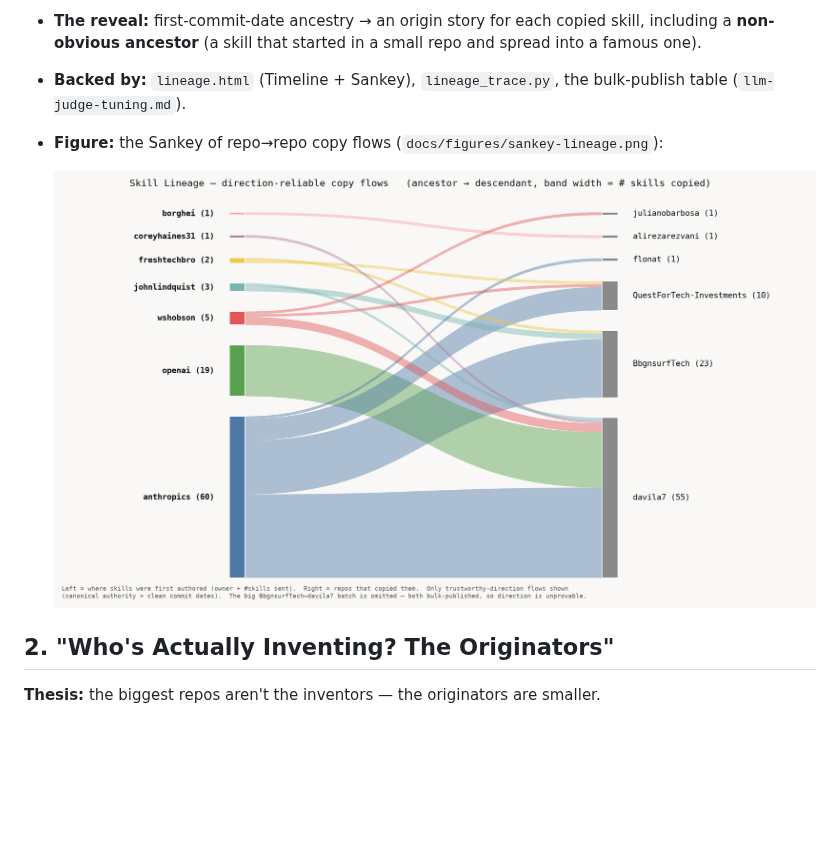
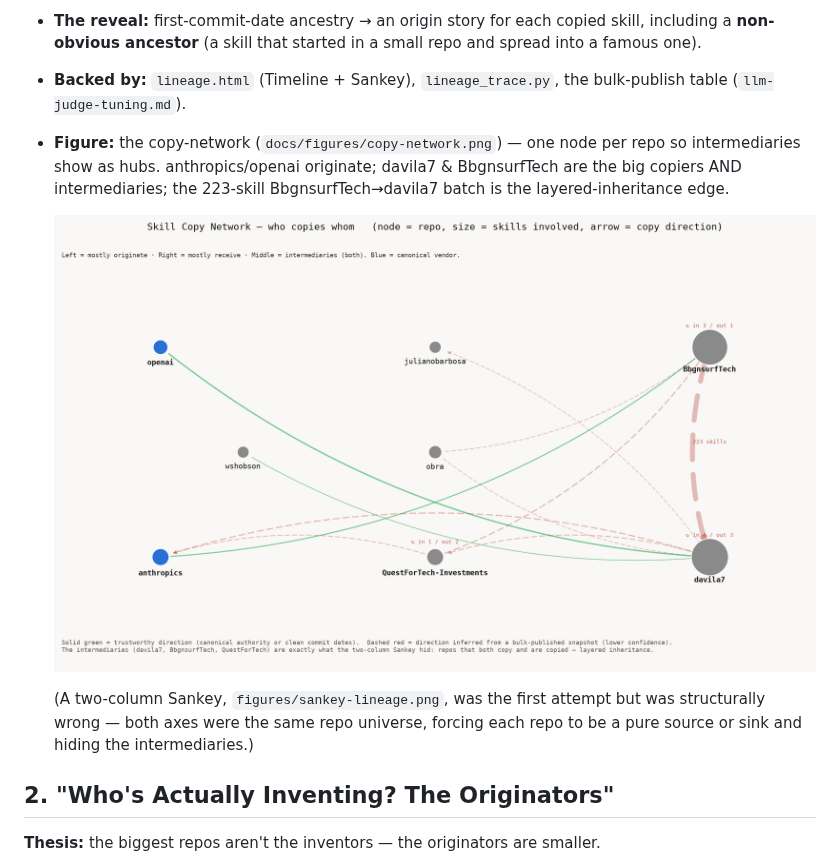
Before and after one commit to dhk/skill-map, a Markdown page: docs/article-series.md, the part around the change. GitHub-like rendering; pictures changed too: docs/figures/copy-network.png (added); blank space fills up the shorter version.

```diff
--- a/docs/article-series.md
+++ b/docs/article-series.md
@@ -21,9 +21,16 @@ real figure, a dataset, and a reproducible command — not just opinion.
   repo and spread into a famous one).
 - **Backed by:** `lineage.html` (Timeline + Sankey), `lineage_trace.py`,
   the bulk-publish table (`llm-judge-tuning.md`).
-- **Figure:** the Sankey of repo→repo copy flows (`docs/figures/sankey-lineage.png`):
+- **Figure:** the copy-network (`docs/figures/copy-network.png`) — one node per
+  repo so intermediaries show as hubs. anthropics/openai originate; davila7 &
+  BbgnsurfTech are the big copiers AND intermediaries; the 223-skill
+  BbgnsurfTech→davila7 batch is the layered-inheritance edge.
 
-  ![Skill lineage Sankey](figures/sankey-lineage.png)
+  ![Skill copy network](figures/copy-network.png)
+
+  (A two-column Sankey, `figures/sankey-lineage.png`, was the first attempt but
+  was structurally wrong — both axes were the same repo universe, forcing each
+  repo to be a pure source or sink and hiding the intermediaries.)
 
 ## 2. "Who's Actually Inventing? The Originators"
 **Thesis:** the biggest repos aren't the inventors — the originators are smaller.
```
Also changed, not shown: 1 other file.
